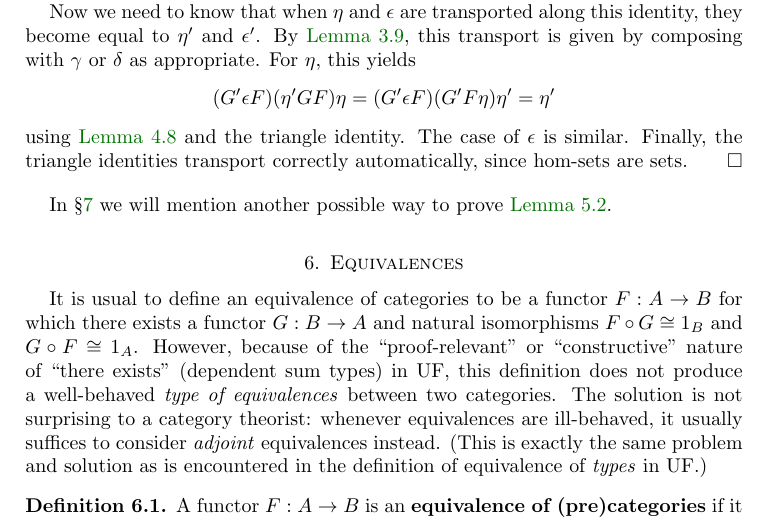
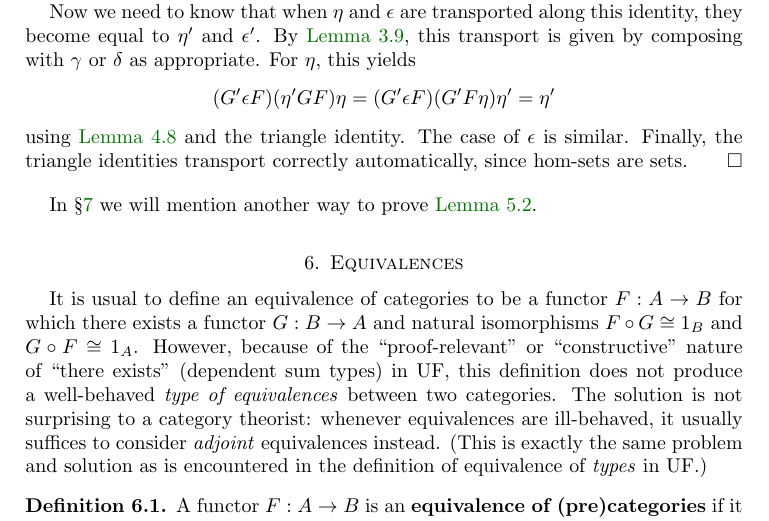
Before and after one commit to mikeshulman/hott-categories, a LaTeX paper (hottcats.tex): part of page 12 of 28, cut so that both start at the same text. Compiled offline with pdfLaTeX.

Commit message:
remove "possible"

```diff
--- a/hottcats.tex
+++ b/hottcats.tex
@@ -851,7 +851,7 @@ We take as our definition of adjunction the purely diagrammatic one in terms of
   Finally, the triangle identities transport correctly automatically, since hom-sets are sets.
 \end{proof}
 
-In \S\ref{sec:yoneda} we will mention another possible way to prove \autoref{ct:adjprop}.
+In \S\ref{sec:yoneda} we will mention another way to prove \autoref{ct:adjprop}.
 
 
 \section{Equivalences}
```
